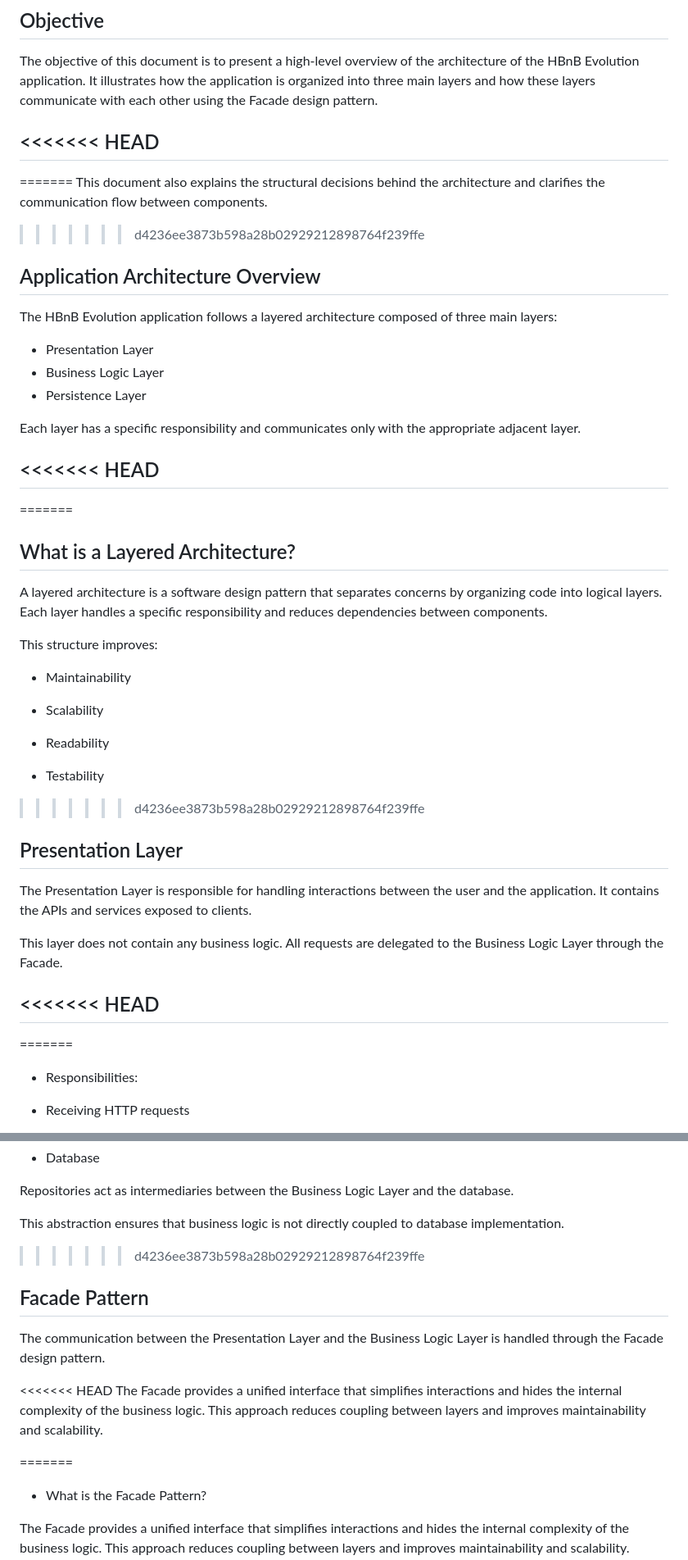
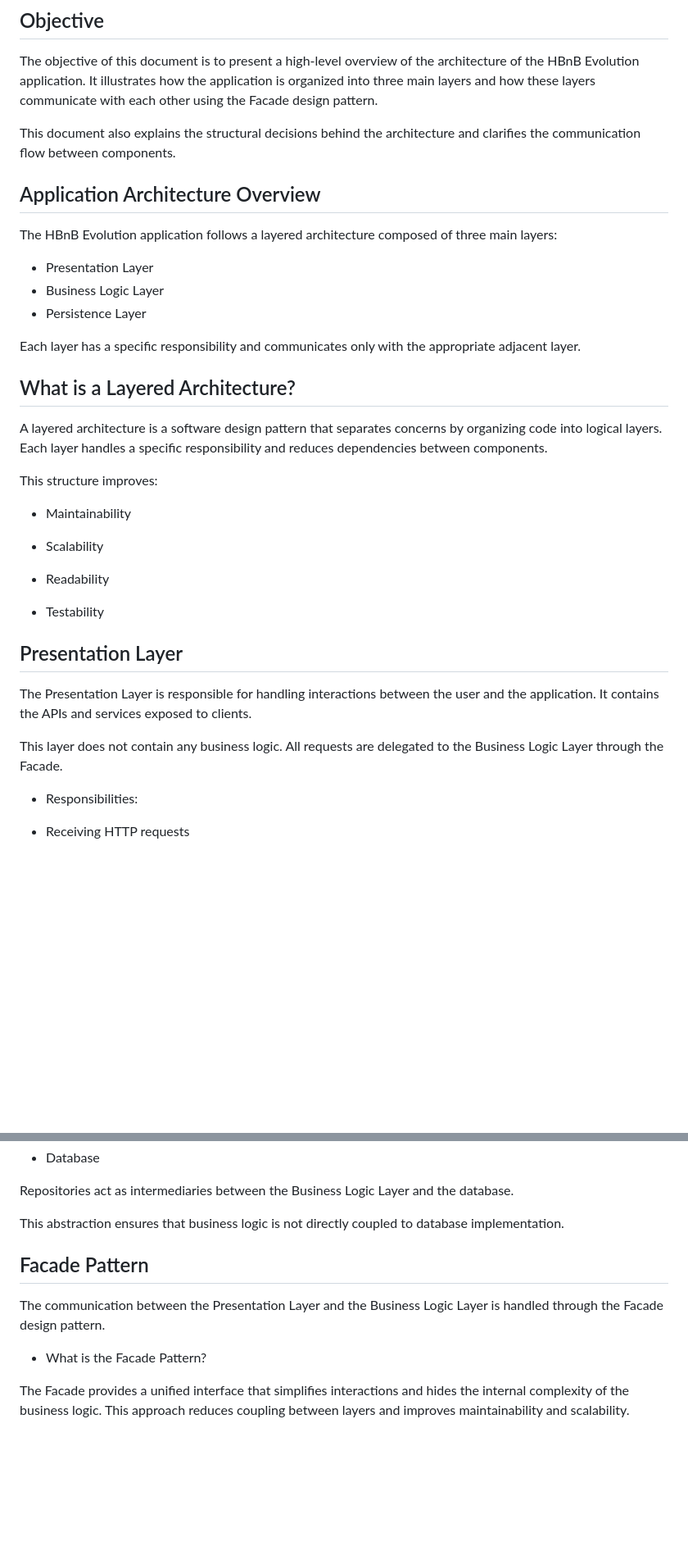
Before and after one commit to SaraEstelle/holbertonschool-hbnb, a Markdown page: part1/task_0/High-Level_Package_Diagram.md, 2 parts joined by grey strips. Shown at 82% size. Rendered like a GitHub page; blank space fills up the shorter version.

```diff
--- a/part1/task_0/High-Level_Package_Diagram.md
+++ b/part1/task_0/High-Level_Package_Diagram.md
@@ -5,13 +5,9 @@
 The objective of this document is to present a high-level overview of the architecture of the HBnB Evolution application.
 It illustrates how the application is organized into three main layers and how these layers communicate with each other using the Facade design pattern.
 
-<<<<<<< HEAD
----
-=======
 This document also explains the structural decisions behind the architecture and clarifies the communication flow between components.
 
 
->>>>>>> d4236ee3873b598a28b02929212898764f239ffe
 
 ## Application Architecture Overview
 
@@ -23,9 +19,6 @@ The HBnB Evolution application follows a layered architecture composed of three
 
 Each layer has a specific responsibility and communicates only with the appropriate adjacent layer.
 
-<<<<<<< HEAD
----
-=======
 
 ## What is a Layered Architecture?
 
@@ -43,7 +36,6 @@ This structure improves:
 
 * Testability
 
->>>>>>> d4236ee3873b598a28b02929212898764f239ffe
 
 ## Presentation Layer
 
@@ -53,9 +45,6 @@ It contains the APIs and services exposed to clients.
 This layer does not contain any business logic.
 All requests are delegated to the Business Logic Layer through the Facade.
 
-<<<<<<< HEAD
----
-=======
 - Responsibilities:
 
 * Receiving HTTP requests
@@ -156,17 +137,11 @@ Repositories act as intermediaries between the Business Logic Layer and the data
 
 This abstraction ensures that business logic is not directly coupled to database implementation.
 
->>>>>>> d4236ee3873b598a28b02929212898764f239ffe
 
 ## Facade Pattern
 
 The communication between the Presentation Layer and the Business Logic Layer is handled through the Facade design pattern.
 
-<<<<<<< HEAD
-The Facade provides a unified interface that simplifies interactions and hides the internal complexity of the business logic.
-This approach reduces coupling between layers and improves maintainability and scalability.
-
-=======
 - What is the Facade Pattern?
 
 The Facade provides a unified interface that simplifies interactions and hides the internal complexity of the business logic.
```
Also changed, not shown: other parts of part1/task_0/High-Level_Package_Diagram.md (+0 -66 lines).
